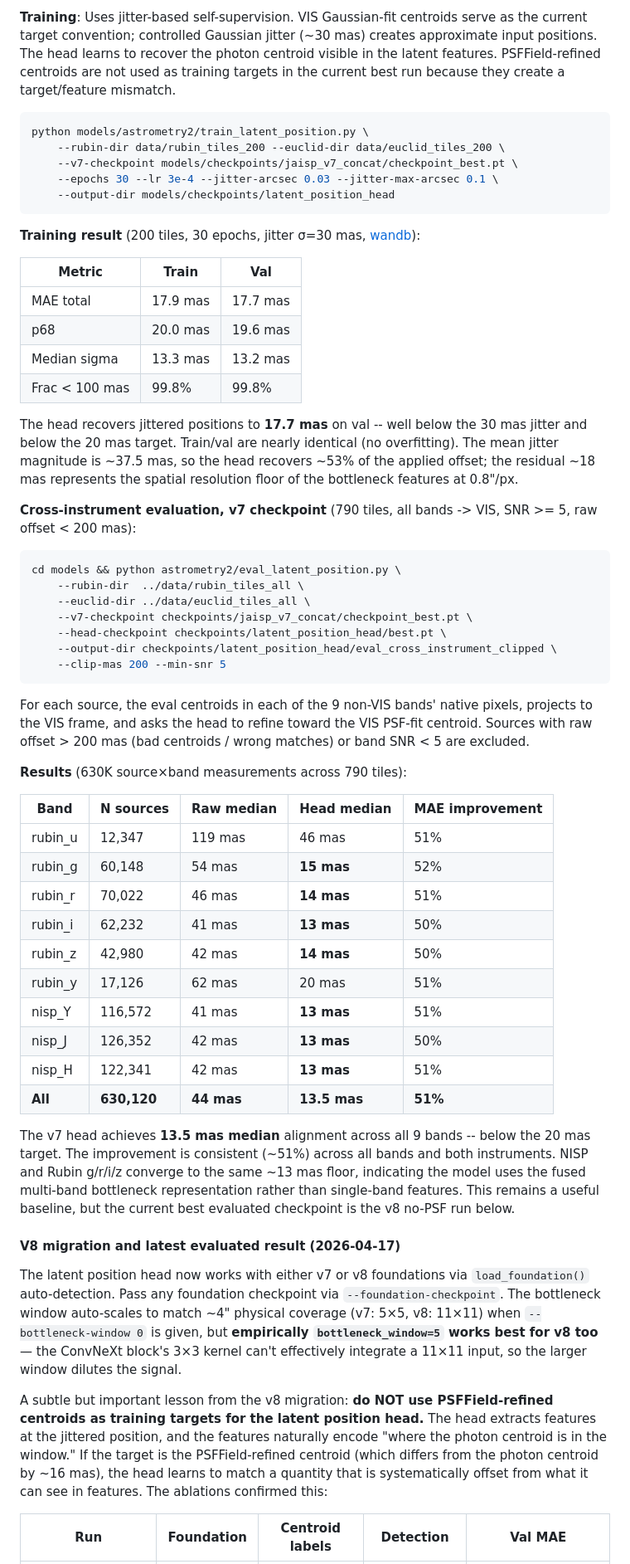
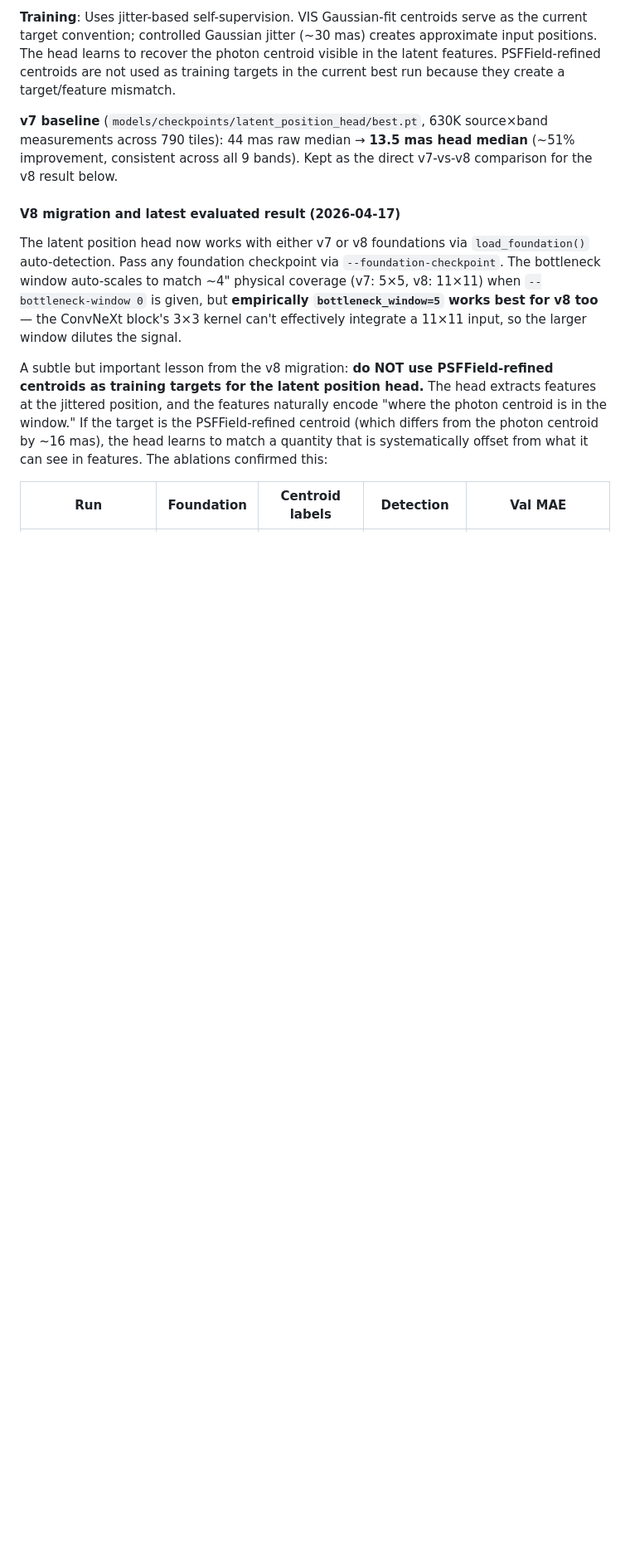
Before and after one commit to xoubish/JAISP, a Markdown page: DOCUMENTATION.md, the part around one of its changes. Shown at 83% size. Drawn GitHub-style; blank space fills up the shorter version.

````diff
--- a/DOCUMENTATION.md
+++ b/DOCUMENTATION.md
@@ -747,55 +717,7 @@ The bottleneck path captures chromatic morphology from all 10 bands (star vs gal
 
 **Training**: Uses jitter-based self-supervision. VIS Gaussian-fit centroids serve as the current target convention; controlled Gaussian jitter (~30 mas) creates approximate input positions. The head learns to recover the photon centroid visible in the latent features. PSFField-refined centroids are not used as training targets in the current best run because they create a target/feature mismatch.
 
-```bash
-python models/astrometry2/train_latent_position.py \
-    --rubin-dir data/rubin_tiles_200 --euclid-dir data/euclid_tiles_200 \
-    --v7-checkpoint models/checkpoints/jaisp_v7_concat/checkpoint_best.pt \
-    --epochs 30 --lr 3e-4 --jitter-arcsec 0.03 --jitter-max-arcsec 0.1 \
-    --output-dir models/checkpoints/latent_position_head
-```
-
-**Training result** (200 tiles, 30 epochs, jitter σ=30 mas, [wandb](https://wandb.ai/AI-Astro/JAISP-LatentPosition/runs/nosv9ii9)):
-
-| Metric | Train | Val |
-|--------|-------|-----|
-| MAE total | 17.9 mas | 17.7 mas |
-| p68 | 20.0 mas | 19.6 mas |
-| Median sigma | 13.3 mas | 13.2 mas |
-| Frac < 100 mas | 99.8% | 99.8% |
-
-The head recovers jittered positions to **17.7 mas** on val -- well below the 30 mas jitter and below the 20 mas target. Train/val are nearly identical (no overfitting). The mean jitter magnitude is ~37.5 mas, so the head recovers ~53% of the applied offset; the residual ~18 mas represents the spatial resolution floor of the bottleneck features at 0.8"/px.
-
-**Cross-instrument evaluation, v7 checkpoint** (790 tiles, all bands -> VIS, SNR >= 5, raw offset < 200 mas):
-
-```bash
-cd models && python astrometry2/eval_latent_position.py \
-    --rubin-dir  ../data/rubin_tiles_all \
-    --euclid-dir ../data/euclid_tiles_all \
-    --v7-checkpoint checkpoints/jaisp_v7_concat/checkpoint_best.pt \
-    --head-checkpoint checkpoints/latent_position_head/best.pt \
-    --output-dir checkpoints/latent_position_head/eval_cross_instrument_clipped \
-    --clip-mas 200 --min-snr 5
-```
-
-For each source, the eval centroids in each of the 9 non-VIS bands' native pixels, projects to the VIS frame, and asks the head to refine toward the VIS PSF-fit centroid. Sources with raw offset > 200 mas (bad centroids / wrong matches) or band SNR < 5 are excluded.
-
-**Results** (630K source×band measurements across 790 tiles):
-
-| Band | N sources | Raw median | Head median | MAE improvement |
-|------|-----------|-----------|-------------|-----------------|
-| rubin_u | 12,347 | 119 mas | 46 mas | 51% |
-| rubin_g | 60,148 | 54 mas | **15 mas** | 52% |
-| rubin_r | 70,022 | 46 mas | **14 mas** | 51% |
-| rubin_i | 62,232 | 41 mas | **13 mas** | 50% |
-| rubin_z | 42,980 | 42 mas | **14 mas** | 50% |
-| rubin_y | 17,126 | 62 mas | 20 mas | 51% |
-| nisp_Y | 116,572 | 41 mas | **13 mas** | 51% |
-| nisp_J | 126,352 | 42 mas | **13 mas** | 50% |
-| nisp_H | 122,341 | 42 mas | **13 mas** | 51% |
-| **All** | **630,120** | **44 mas** | **13.5 mas** | **51%** |
-
-The v7 head achieves **13.5 mas median** alignment across all 9 bands -- below the 20 mas target. The improvement is consistent (~51%) across all bands and both instruments. NISP and Rubin g/r/i/z converge to the same ~13 mas floor, indicating the model uses the fused multi-band bottleneck representation rather than single-band features. This remains a useful baseline, but the current best evaluated checkpoint is the v8 no-PSF run below.
+**v7 baseline** (`models/checkpoints/latent_position_head/best.pt`, 630K source×band measurements across 790 tiles): 44 mas raw median → **13.5 mas head median** (~51% improvement, consistent across all 9 bands). Kept as the direct v7-vs-v8 comparison for the v8 result below.
 
 #### V8 migration and latest evaluated result (2026-04-17)
 
````
Also changed, not shown: other parts of DOCUMENTATION.md (+6 -48 lines), docs/figures/astrometry_bar_chart.png (deleted), docs/figures/astrometry_snr_diagnostic.png (added), docs/figures/concordance_raw_vs_head.png (deleted), 1 other file.
